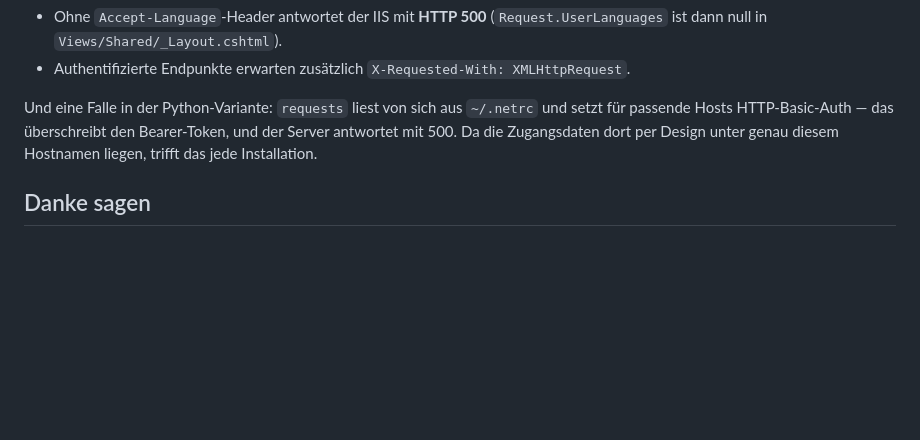
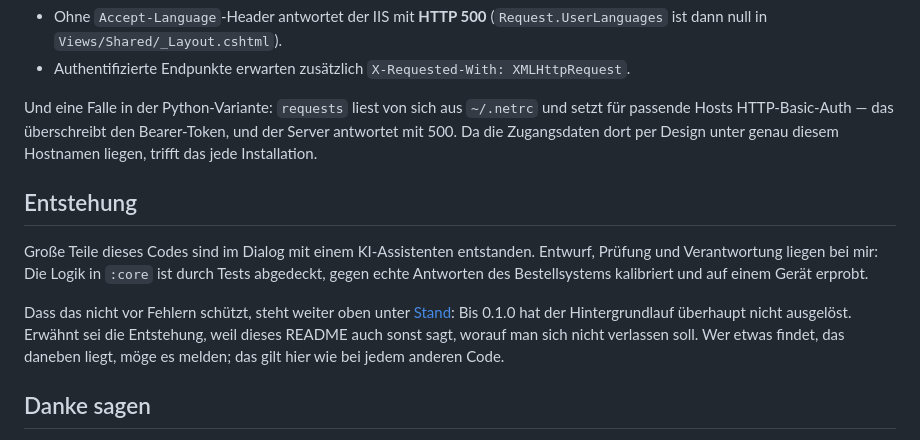
Before and after one commit to thmschk/sunshine-reminder, a Markdown page: README.md, the part around the change. GitHub-like rendering; blank space fills up the shorter version.

Commit message:
README: wie das Projekt entstanden ist
Einen Standard dafuer gibt es nicht, und verlangt wird es von niemandem. Es
passt aber zum Ton des Restes: Das README sagt an mehreren Stellen, worauf man
sich nicht verlassen soll — dann gehoert auch dazu, wie der Code zustande kam.

Bewusst hinten und nicht oben: Wer die App installieren will, hat damit nichts
zu tun. Und bewusst mit Verweis auf den Abschnitt Stand, weil die interessante
Aussage nicht 'KI hat geholfen' ist, sondern was danach geprueft wurde.

```diff
--- a/README.md
+++ b/README.md
@@ -265,6 +265,19 @@ und setzt für passende Hosts HTTP-Basic-Auth — das überschreibt den
 Bearer-Token, und der Server antwortet mit 500. Da die Zugangsdaten dort per
 Design unter genau diesem Hostnamen liegen, trifft das jede Installation.
 
+## Entstehung
+
+Große Teile dieses Codes sind im Dialog mit einem KI-Assistenten entstanden.
+Entwurf, Prüfung und Verantwortung liegen bei mir: Die Logik in `:core` ist
+durch Tests abgedeckt, gegen echte Antworten des Bestellsystems kalibriert und
+auf einem Gerät erprobt.
+
+Dass das nicht vor Fehlern schützt, steht weiter oben unter [Stand](#stand):
+Bis 0.1.0 hat der Hintergrundlauf überhaupt nicht ausgelöst. Erwähnt sei die
+Entstehung, weil dieses README auch sonst sagt, worauf man sich nicht verlassen
+soll. Wer etwas findet, das daneben liegt, möge es melden; das gilt hier wie
+bei jedem anderen Code.
+
 ## Danke sagen
 
 Das Projekt ist ein Nebenher und kostet nichts. Wer trotzdem etwas dalassen
```
